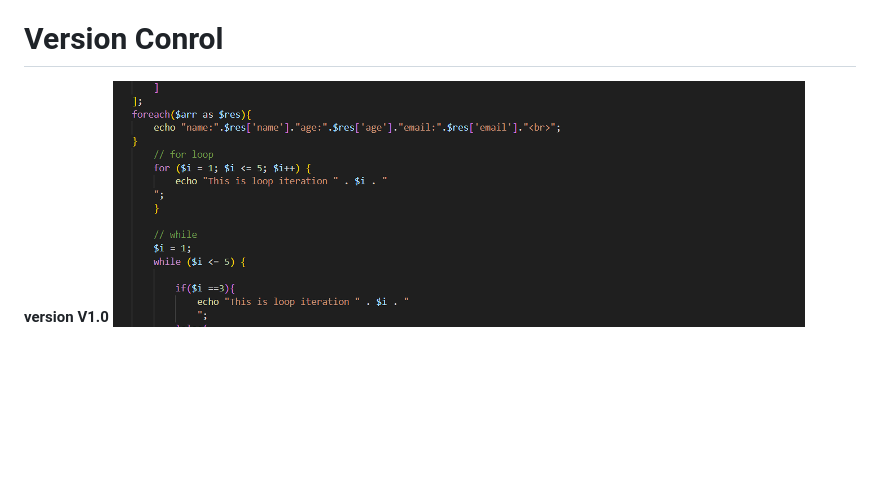
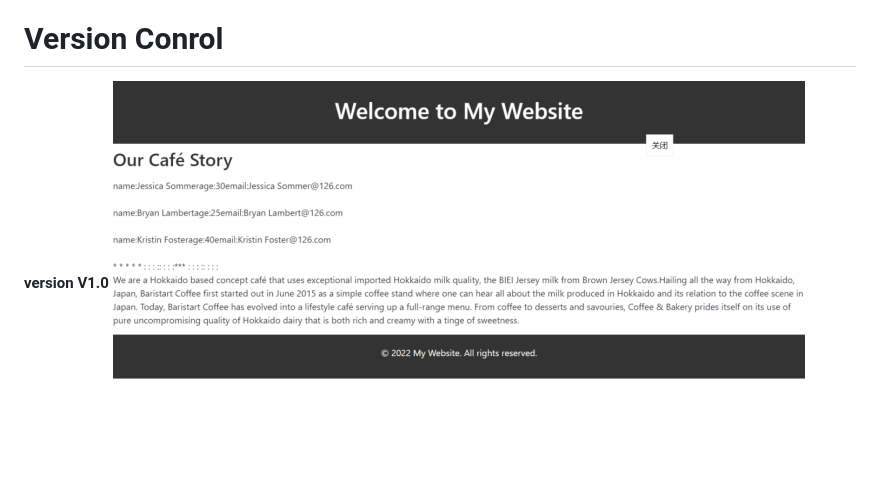
Before and after one commit to tcgename/PB-Group4, a Markdown page: README.md, the part around the change. Drawn GitHub-style; blank space fills up the shorter version.

```diff
--- a/README.md
+++ b/README.md
@@ -10,7 +10,9 @@ JCU Openhouse is a group of professional teachers in Singapore who provide cours
 - Xinmeng Yang- 14276824
 
 # Version Conrol
+
 **version V1.0**
+![version1](V1.png)
 ![V1code](V1Code.png)
 
 **version V2.0**
```
